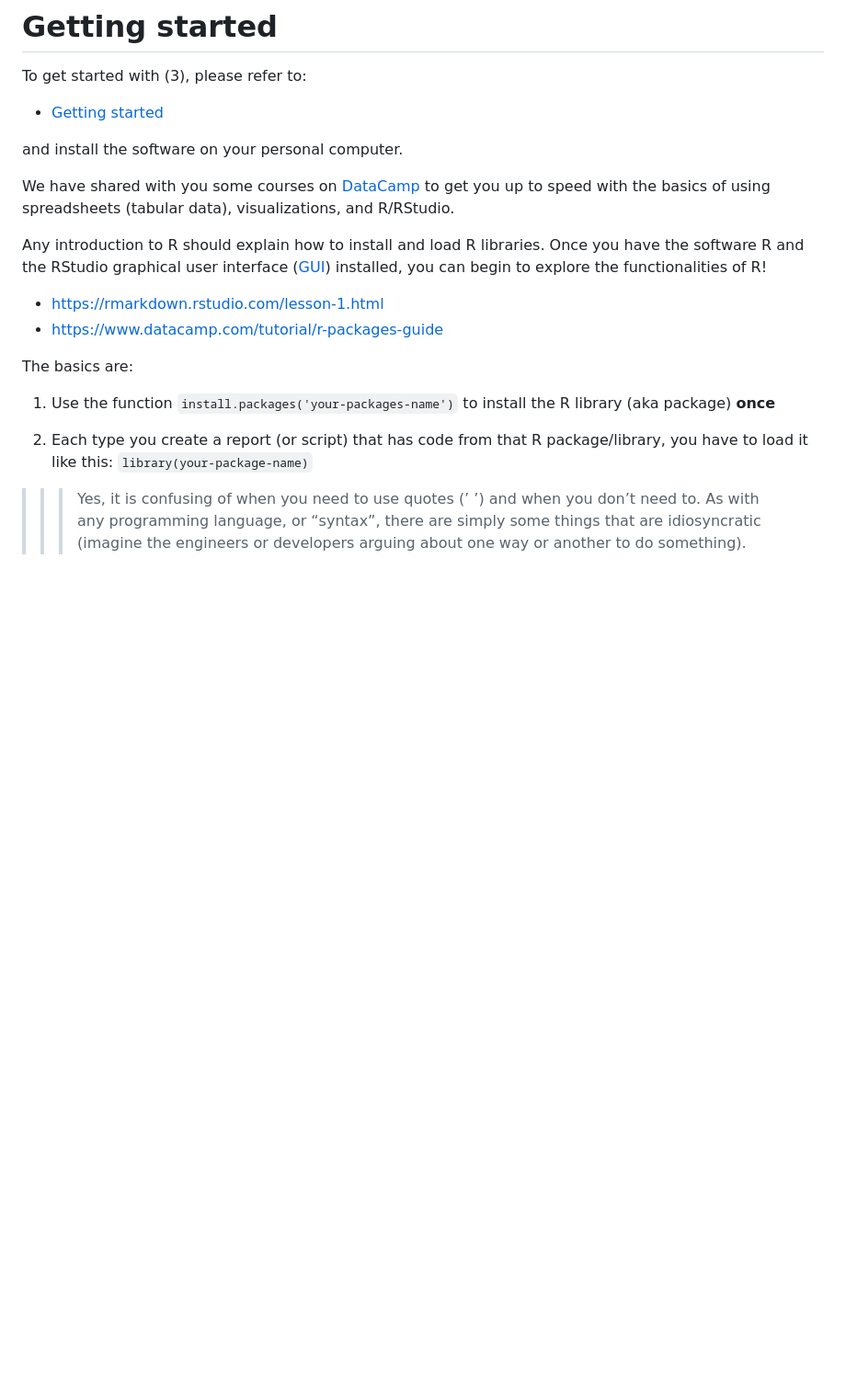
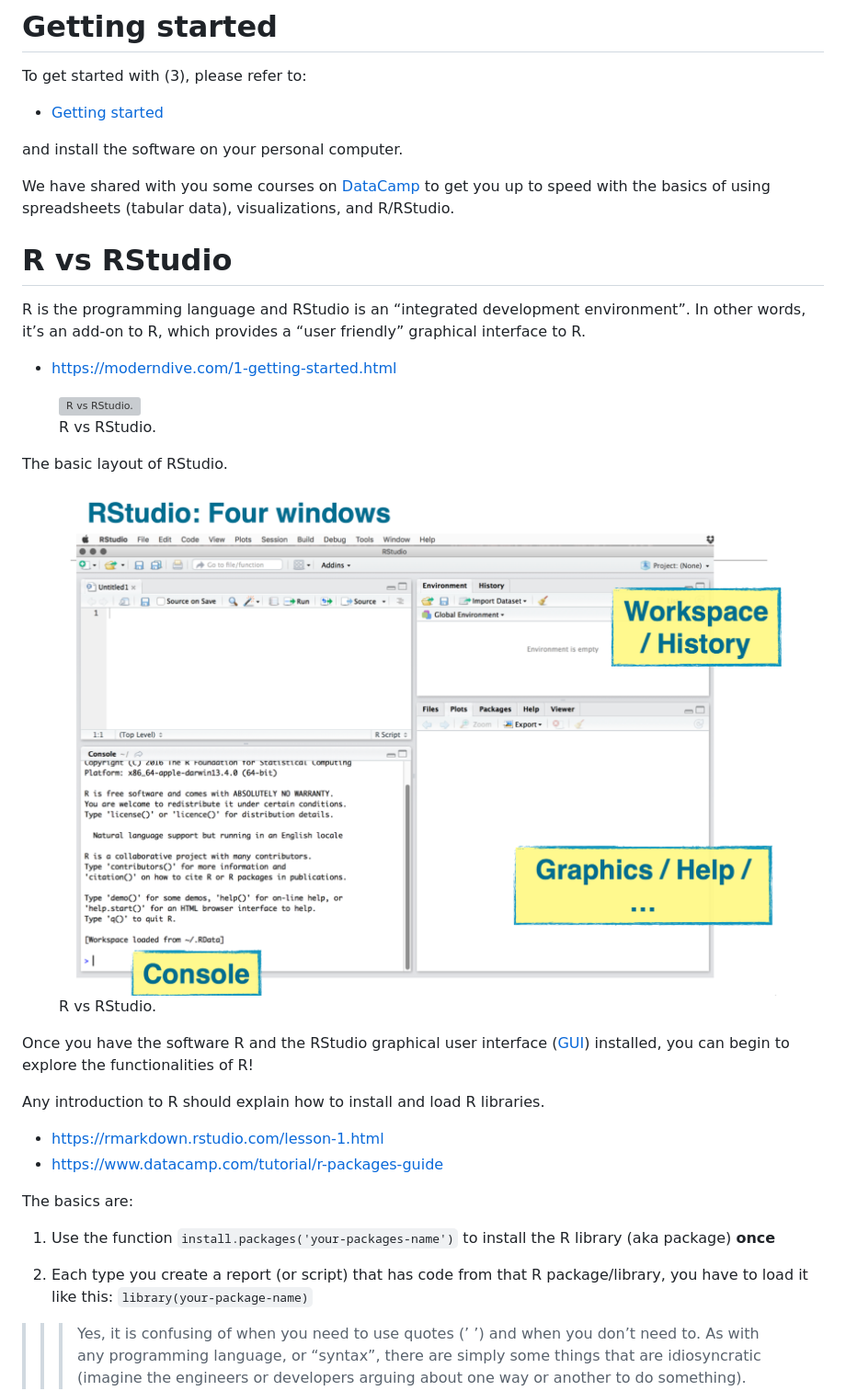
Before and after one commit to bambooforest/salos, a Markdown page: README.md, the part around the change printed below. Shown: that part at 92% size. Drawn GitHub-style; pictures changed too: figures/RStudio.png (added); blank space fills up the shorter version; grey boxes are pictures that could not be loaded.

```diff
--- a/README.md
+++ b/README.md
@@ -46,11 +46,32 @@ We have shared with you some courses on
 basics of using spreadsheets (tabular data), visualizations, and
 R/RStudio.
 
-Any introduction to R should explain how to install and load R
-libraries. Once you have the software R and the RStudio graphical user
-interface
+# R vs RStudio
+
+R is the programming language and RStudio is an “integrated development
+environment”. In other words, it’s an add-on to R, which provides a
+“user friendly” graphical interface to R.
+
+- <https://moderndive.com/1-getting-started.html>
+
+<figure>
+<img src="figures/r_vs_rstudio.png" alt="R vs RStudio." />
+<figcaption aria-hidden="true">R vs RStudio.</figcaption>
+</figure>
+
+The basic layout of RStudio.
+
+<figure>
+<img src="figures/RStudio.png" alt="R vs RStudio." />
+<figcaption aria-hidden="true">R vs RStudio.</figcaption>
+</figure>
+
+Once you have the software R and the RStudio graphical user interface
 ([GUI](https://en.wikipedia.org/wiki/Graphical_user_interface))
 installed, you can begin to explore the functionalities of R!
+
+Any introduction to R should explain how to install and load R
+libraries.
 
 - <https://rmarkdown.rstudio.com/lesson-1.html>
 - <https://www.datacamp.com/tutorial/r-packages-guide>
```
Also changed, not shown: other parts of README.md (+4 -15 lines), 1 other file.
